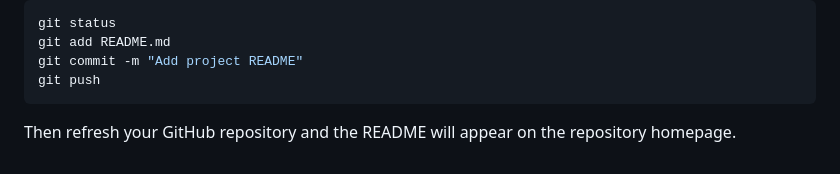
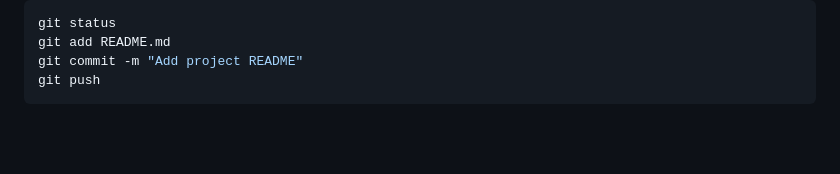
Before and after one commit to v1i1n1/nl2sql-assistant, a Markdown page: README.md, the part around the change. Drawn GitHub-style; blank space fills up the shorter version.

````diff
--- a/README.md
+++ b/README.md
@@ -854,5 +854,3 @@ git add README.md
 git commit -m "Add project README"
 git push
 ```
-
-Then refresh your GitHub repository and the README will appear on the repository homepage.
````
